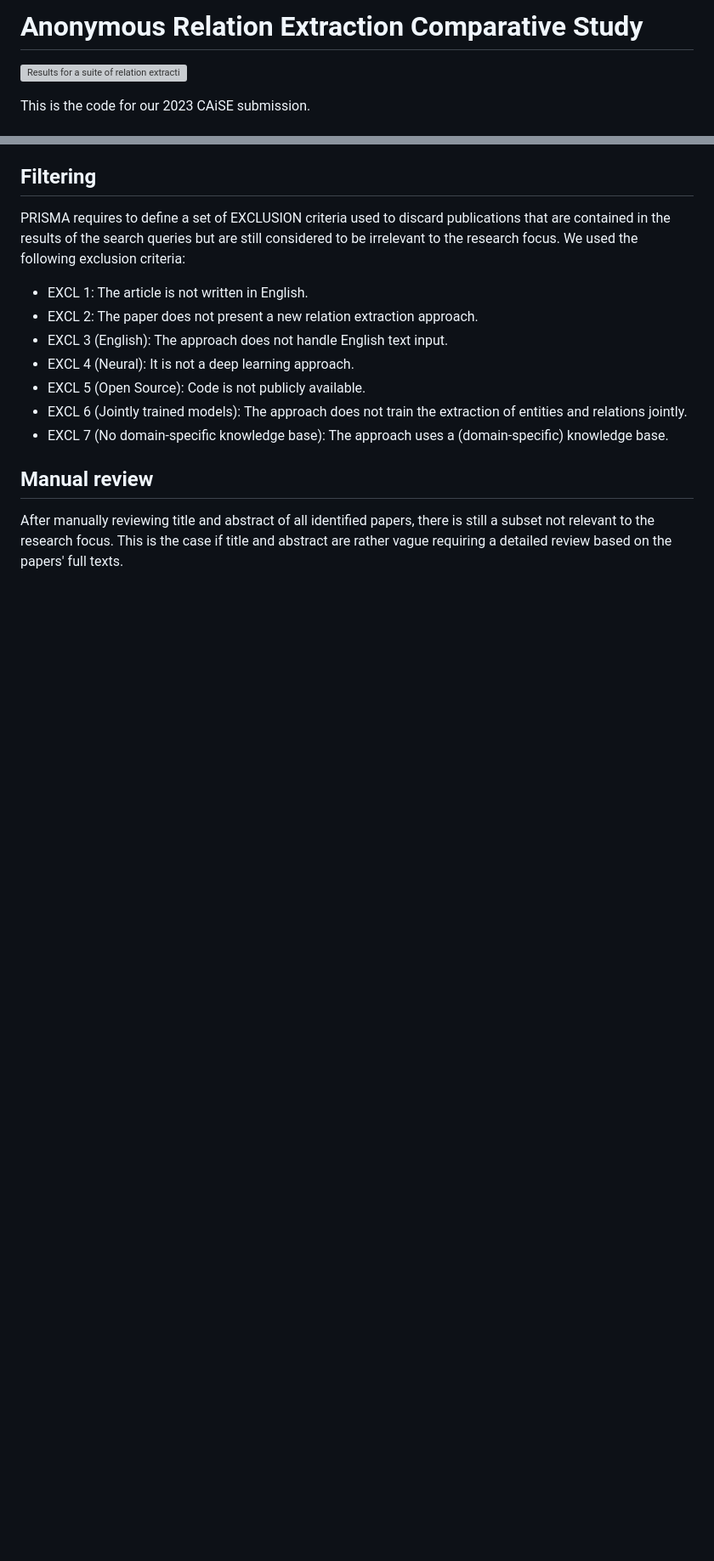
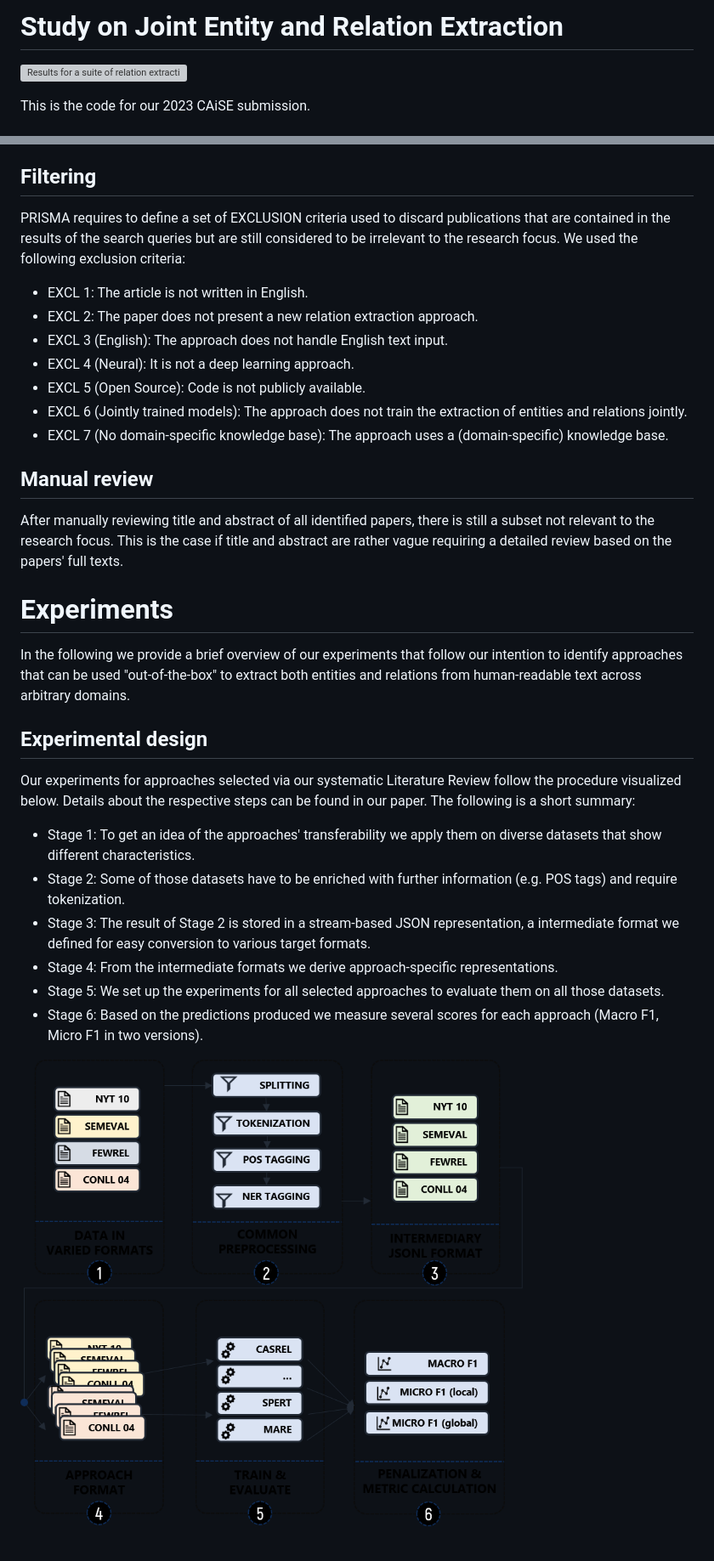
Before and after one commit to JulianNeuberger/re-study-caise, a Markdown page: README.md, 2 parts joined by grey strips. Shown: that part at 85% size. Drawn GitHub-style; pictures changed too: figures/Experiment_Pipeline.png (added); blank space fills up the shorter version; grey boxes are pictures that could not be loaded.

Commit message:
Added Experiment pipeline Description

```diff
--- a/README.md
+++ b/README.md
@@ -1,4 +1,4 @@
-# Anonymous Relation Extraction Comparative Study
+# Study on Joint Entity and Relation Extraction
 
 ![Results for a suite of relation extraction methods run on a selection of datasets.](figures/catplot-combined.png)
 
@@ -214,3 +214,16 @@ PRISMA requires to define a set of EXCLUSION criteria used to discard publicatio
 
 ## Manual review
 After manually reviewing title and abstract of all identified papers, there is still a subset not relevant to the research focus. This is the case if title and abstract are rather vague requiring a detailed review based on the papers' full texts.
+
+# Experiments
+In the following we provide a brief overview of our experiments that follow our intention to identify approaches that can be used "out-of-the-box" to extract both entities and relations from human-readable text across arbitrary domains.
+## Experimental design
+Our experiments for approaches selected via our systematic Literature Review follow the procedure visualized below. Details about the respective steps can be found in our paper. The following is a short summary:
+* Stage 1: To get an idea of the approaches' transferability we apply them on diverse datasets that show different characteristics.
+* Stage 2: Some of those datasets have to be enriched with further information (e.g. POS tags) and require tokenization.
+* Stage 3: The result of Stage 2 is stored in a stream-based JSON representation, a intermediate format we defined for easy conversion to various target formats.
+* Stage 4: From the intermediate formats we derive approach-specific representations.
+* Stage 5: We set up the experiments for all selected approaches to evaluate them on all those datasets.
+* Stage 6: Based on the predictions produced we measure several scores for each approach (Macro F1, Micro F1 in two versions).
+
+![Pipeline showing our experimental design.](figures/Experiment_Pipeline.png)
```
